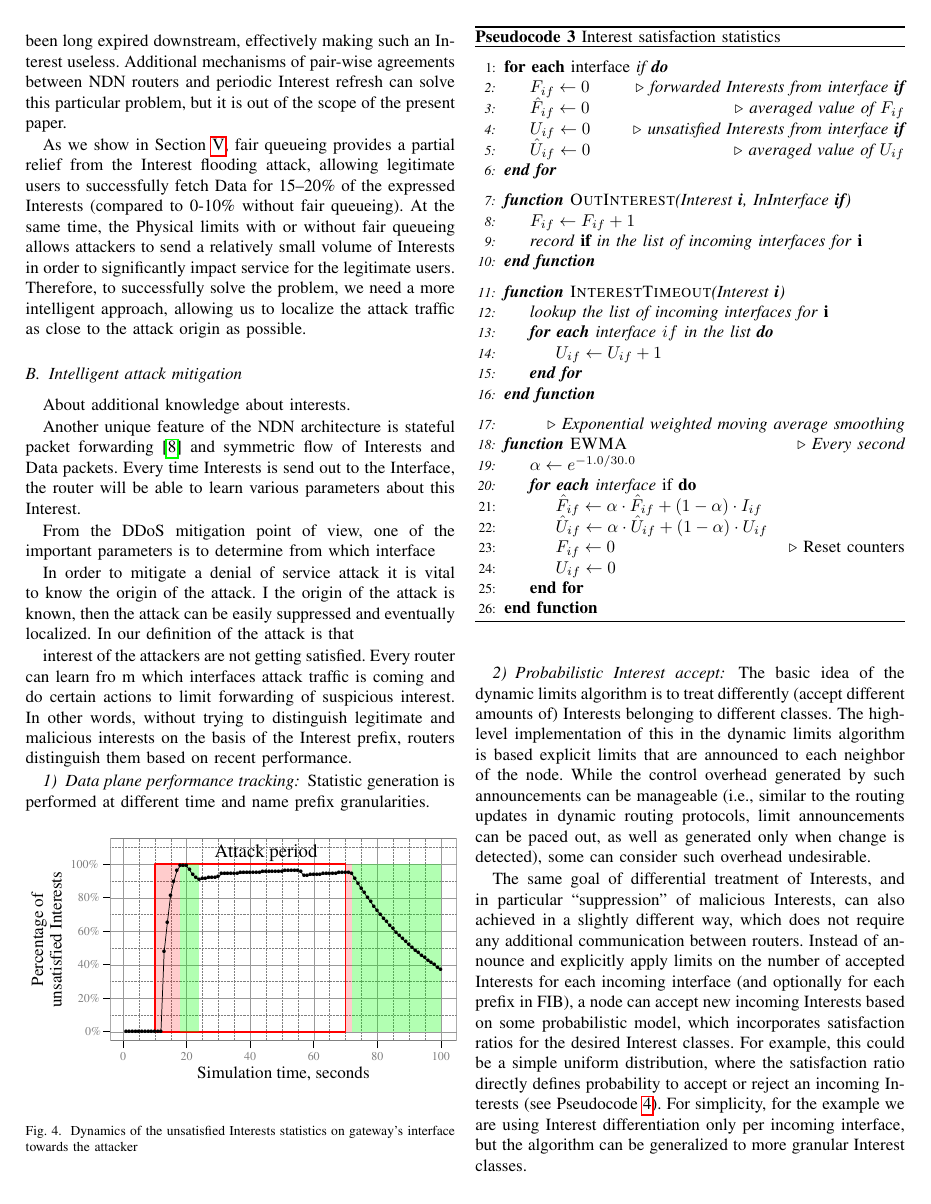
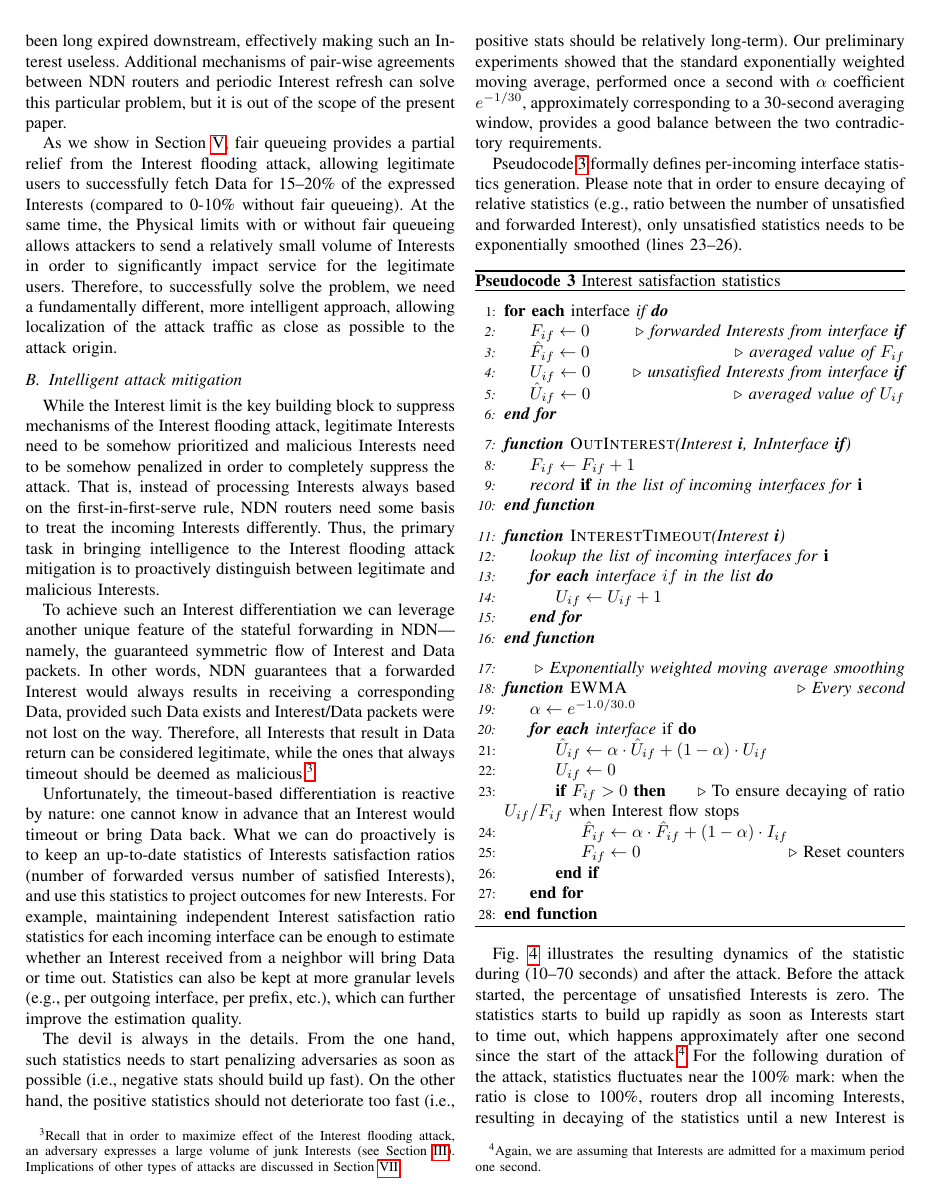
Before and after one commit to cawka/ifip-networking-2013-interest-flooding, a LaTeX paper (paper.tex, which reads 04-design.tex, algos/fair-queueing.tex, algos/stats.tex): page 5 of 9. Compiled offline with pdfLaTeX.

Commit message:
Stats part
git-svn-id: https://ndnpub.parc.com/ndn-papers/NDN-SEC/dos-protection@861 df1a90cd-247b-4364-bdaf-287a704eb499

```diff
--- a/04-design.tex
+++ b/04-design.tex
@@ -61,23 +61,26 @@ In other words, 125 Data packets returned by router B will fully utilize the lin
 
 \subsection{Intelligent attack mitigation}
 
-About additional knowledge about interests.
+While the Interest limit is the key building block to suppress mechanisms of the Interest flooding attack, legitimate Interests need to be somehow prioritized and malicious Interests need to be somehow penalized in order to completely suppress the attack.
+That is, instead of processing Interests always based on the first-in-first-serve rule, NDN routers need some basis to treat the incoming Interests differently.
+Thus, the primary task in bringing intelligence to the Interest flooding attack mitigation is to proactively distinguish between legitimate and malicious Interests.
 
-Another unique feature of the NDN architecture is stateful packet forwarding~\cite{adaptive-forwarding} and symmetric flow of Interests and Data packets.  Every time Interests is send out to the Interface, the router will be able to learn various parameters about this Interest.
+To achieve such an Interest differentiation we can leverage another unique feature of the stateful forwarding in NDN---namely, the guaranteed symmetric flow of Interest and Data packets.
+In other words, NDN guarantees that a forwarded Interest would always results in receiving a corresponding Data, provided such Data exists and Interest/Data packets were not lost on the way.
+Therefore, all Interests that result in Data return can be considered legitimate, while the ones that always timeout should be deemed as malicious.\footnote{Recall that in order to maximize effect of the Interest flooding attack, an adversary expresses a large volume of junk Interests (see Section~\ref{sec:interest flooding}).  Implications of other types of attacks are discussed in Section~\ref{sec:discussion}.}
 
+Unfortunately, the timeout-based differentiation is reactive by nature: one cannot know in advance that an Interest would timeout or bring Data back.
+What we can do proactively is to keep an up-to-date statistics of Interests satisfaction ratios (number of forwarded versus number of satisfied Interests), and use this statistics to project outcomes for new Interests.
+For example, maintaining independent Interest satisfaction ratio statistics for each incoming interface can be enough to estimate whether an Interest received from a neighbor will bring Data or time out.
+Statistics can also be kept at more granular levels (e.g., per outgoing interface, per prefix, etc.), which can further improve the estimation quality.
 
-From the DDoS mitigation point of view, one of the important parameters is to determine from which interface
+The devil is always in the details.
+From the one hand, such statistics needs to start penalizing adversaries as soon as possible (i.e., negative stats should build up fast).
+On the other hand, the positive statistics should not deteriorate too fast (i.e., positive stats should be relatively long-term).
+Our preliminary experiments showed that the standard exponentially weighted moving average, performed once a second with $\alpha$ coefficient $e^{-1/30}$, approximately corresponding to a 30-second averaging window, provides a good balance between the two contradictory requirements.
 
-
-In order to mitigate a denial of service attack it is vital to know the origin of the attack.  I the origin of the attack is known, then the attack can be easily suppressed and eventually localized.  In our definition of the attack is that
-
-interest of the attackers are not getting satisfied.
-Every router can learn fro m which interfaces attack traffic is coming and do certain actions to limit forwarding of suspicious interest.   In other words, without trying to distinguish legitimate and malicious interests on the basis of the Interest prefix, routers distinguish them based on recent performance.
-
-
-
-\subsubsection{Data plane performance tracking}
-\label{sec:stats}
+% \subsubsection{\textbf{Data plane performance tracking}}
+% \label{sec:stats}
 
 \input{algos/stats.tex}
 
--- a/algos/fair-queueing.tex
+++ b/algos/fair-queueing.tex
@@ -72,7 +72,7 @@ Additional mechanisms of pair-wise agreements between NDN routers and periodic I
 
 As we show in Section~\ref{sec:evaluation}, fair queueing provides a partial relief from the Interest flooding attack, allowing legitimate users to successfully fetch Data for 15--20\% of the expressed Interests (compared to 0-10\% without fair queueing).
 At the same time, the Physical limits with or without fair queueing allows attackers to send a relatively small volume of Interests in order to significantly impact service for the legitimate users.
-Therefore, to successfully solve the problem, we need a more intelligent approach, allowing us to localize the attack traffic as close to the attack origin as possible.
+Therefore, to successfully solve the problem, we need a fundamentally different, more intelligent approach, allowing localization of the attack traffic as close as possible to the attack origin.
 
 %%% Local Variables:
 %%% mode: latex
--- a/algos/stats.tex
+++ b/algos/stats.tex
@@ -1,18 +1,12 @@
-% \subsection{Satisfaction rate statistics generation algorithm}
-% \label{sec:stats}
 
-Statistic generation is performed at different time and name prefix granularities.
-% Figure~\ref{fig:stats tree} shows an overall design of the implemented statistics generation module and Pseudocodes~\ref{algo:loadstats}, \ref{algo:interest stats}, \ref{algo:prefix stats}, \ref{algo:stats} show implementation details.
-
-% \begin{figure}[htpb]
-%   \centering
-%   \includegraphics[scale=0.7]{figures/stats-illustration.pdf}
-%   \caption{Statistics tree}
-%   \label{fig:stats tree}
-% \end{figure}
+% Note that there is a condition (line 6 in Pseudocode~\ref{alg:probabilistic model}) to check if there is a valid statistics point.
+% This condition is extremely important, because it first provides a basis to distinguish between known facts (i.e., good or bad satisfaction ratio for the incoming interface) and unknown facts (e.g., the first time an Interests arrives on the interfaces).
+% Second, it gives an opportunity to recover from a bad history (history of unsatisfied Interests) after malicious Interests are ceased to flow in.
+% Essentially, this recovery relies on statistics module to perform time-based invalidation of historical data (timely, but not too quickly\footnote{Otherwise, attackers may send short bursts of malicious Interests, successfully avoiding differential Interest treatment}).
 
 
-% A separate set of statistical information is kept for each Interest name, as well as aggregated to all Interest name prefixes, including root (``/'') prefix (per-prefix statistics tree on Figure~\ref{fig:stats tree}).
+Pseudocode~\ref{algo:interest stats} formally defines per-incoming interface statistics generation.
+Please note that in order to ensure decaying of relative statistics (e.g., ratio between the number of unsatisfied and forwarded Interest), only unsatisfied statistics needs to be exponentially smoothed (lines 23--26).
 
 \floatname{algorithm}{Pseudocode}
 
@@ -52,16 +46,18 @@ Statistic generation is performed at different time and name prefix granularitie
 
 \vspace{0.2cm}
 
-\State {} \Comment{\textit{Exponential weighted moving average smoothing}}
+\State {} \Comment{\textit{Exponentially weighted moving average smoothing}}
 \Function{EWMA}{} \Comment{Every second}
 \State $\alpha \leftarrow e^{-1.0/30.0}$  %\Comment{$\approx$ 30~sec average}
 
 \For{\textbf{each} interface \em{if}}
-    \State $\hat F_{if} \leftarrow \alpha \cdot \hat F_{if} + (1 - \alpha) \cdot I_{if}$
     \State $\hat U_{if} \leftarrow \alpha \cdot \hat U_{if} + (1 - \alpha) \cdot U_{if}$
+    \State $U_{if} \leftarrow 0$
 
-    \State $F_{if} \leftarrow 0$ \Comment{Reset counters}
-    \State $U_{if} \leftarrow 0$
+    \If{$F_{if} > 0$} \Comment{To ensure decaying of ratio $U_{if}/F_{if}$ when Interest flow stops}
+        \State $\hat F_{if} \leftarrow \alpha \cdot \hat F_{if} + (1 - \alpha) \cdot I_{if}$
+        \State $F_{if} \leftarrow 0$ \Comment{Reset counters}
+    \EndIf
 \EndFor
 
 \EndFunction
@@ -69,87 +65,13 @@ Statistic generation is performed at different time and name prefix granularitie
 \end{algorithmic}
 \end{algorithm}
 
-%%%%%%%%%%%%%%%%%%%%%%%%%%%%%%
-%%%%%%%%%%%%%%%%%%%%%%%%%%%%%%
-%%%%%%%%%%%%%%%%%%%%%%%%%%%%%%
 
-% \begin{algorithm}[h]
-% \caption{Prefix stats component}
-% \label{algo:prefix stats}
-% \begin{algorithmic}[1]
-
-
-
-% \vspace{0.2cm}
-% \Function{Advance}{} \Comment{Every second}
-% \State $T.$advance()
-% \For{\textbf{each} Face $f$}
-%     \State $Stats[iface].$advance()
-% \EndFor
-
-% \EndFunction
-
-% \end{algorithmic}
-% \end{algorithm}
-
-%%%%%%%%%%%%%%%%%%%%%%%%%%%%%%
-%%%%%%%%%%%%%%%%%%%%%%%%%%%%%%
-%%%%%%%%%%%%%%%%%%%%%%%%%%%%%%
-
-% \begin{algorithm}[h]
-% \caption{Statistics generation algorithm}
-% \label{algo:stats}
-% \begin{algorithmic}[1]
-
-% \State stats $\leftarrow$ empty tree of Prefix stats \Comment{Stats tree}
-
-% \vspace{0.2cm}
-% \Function{ProcessEvent}{new Interest, inFace}
-%   \State stats[Interest.Name].NewPitEntry()
-%   \State stats[Interest.Name].Incoming(inFace);
-%   \State stats[Interest.Name].Timeout()
-% \EndFunction
-
-% \vspace{0.2cm}
-% \Function{ProcessEvent}{Interest rejected, inFace}
-%   \State stats[Interest.Name].NewPitEntry()
-%   \State stats[Interest.Name].Incoming(inFace)
-% \EndFunction
-
-% \vspace{0.2cm}
-% \Function{ProcessEvent}{Interest forwarded, outFace}
-%   \State stats[Interest.Name].Outgoing(outFace)
-% \EndFunction
-
-% \vspace{0.2cm}
-% \Function{ProcessEvent}{pending Interest timeout}
-%   \State stats[Interest.Name].Timeout()
-% \EndFunction
-
-% \vspace{0.2cm}
-% \Function{ProcessEvent}{pending Interest satisfied}
-%   \State stats[Interest.Name].Satisfy()
-% \EndFunction
-
-% \vspace{0.2cm}
-% \Function{Periodic}{every second}
-% \For{every node, walking from children to root}
-%     \State $node.parent.$Combine($node$)
-%     \State $node.$Advance()
-% \EndFor
-% \EndFunction
-
-
-% \end{algorithmic}
-% \end{algorithm}
-
-% \begin{figure}[htbp]
-%   \centering
-%   \includegraphics[width=4.5cm]{trivial-topo}
-%   \caption{Trivial topology (all links are 3Mbps/10ms)}
-%   \label{fig:trivial topology}
-% \end{figure}
-
+Fig.~\ref{fig:ratio example} illustrates the resulting dynamics of the statistic during (10--70~seconds) and after the attack.
+Before the attack started, the percentage of unsatisfied Interests is zero.
+The statistics starts to build up rapidly as soon as Interests start to time out, which happens approximately after one second since the start of the attack.\footnote{Again, we are assuming that Interests are admitted for a maximum period one second.}
+For the following duration of the attack, statistics fluctuates near the 100\% mark:
+when the ratio is close to 100\%, routers drop all incoming Interests, resulting in decaying of the statistics until a new Interest is admitted, which eventually brings statistics back near 100\% point.
+Finally, the ratio exponentially decays after the attack ceases.
 
 \begin{figure}[htbp]
   \centering
```
Also changed, not shown: algos/probabilistic.tex (+3 -7 lines), 04-design.tex (8 more changed lines).
